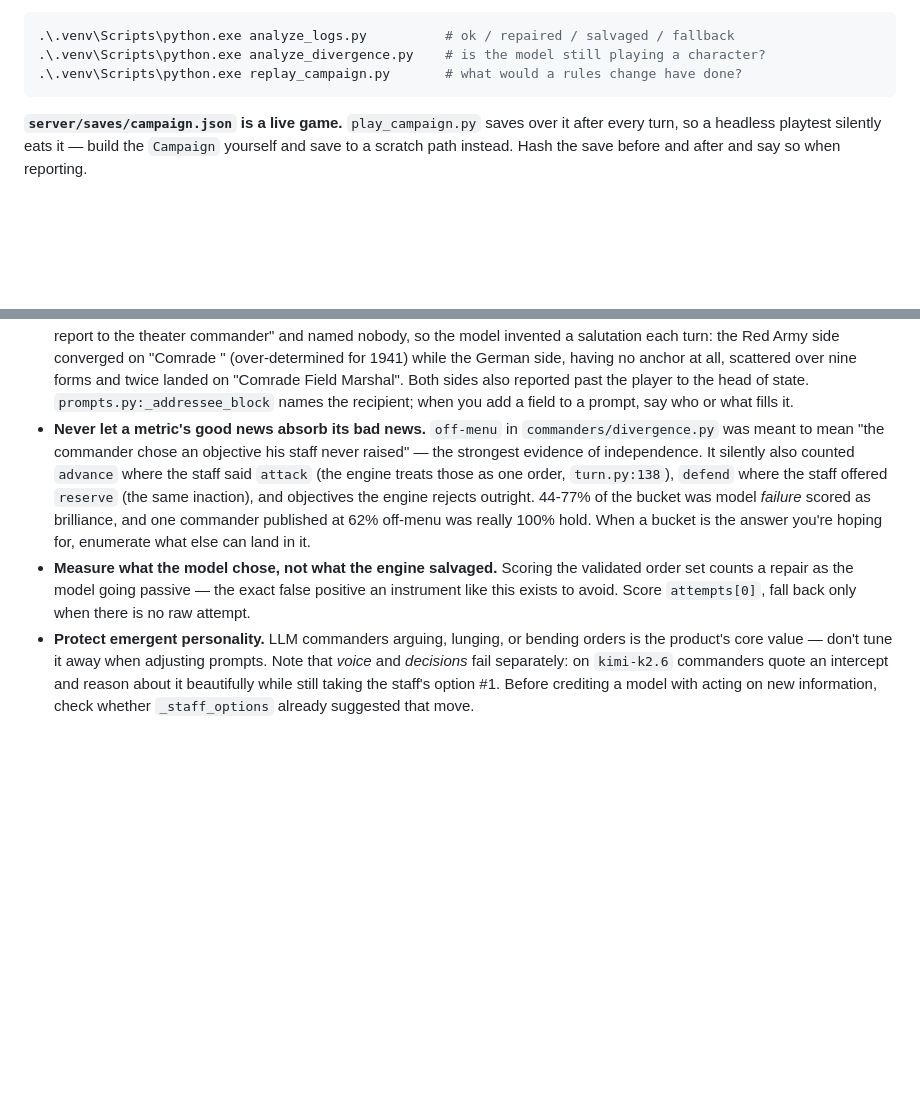
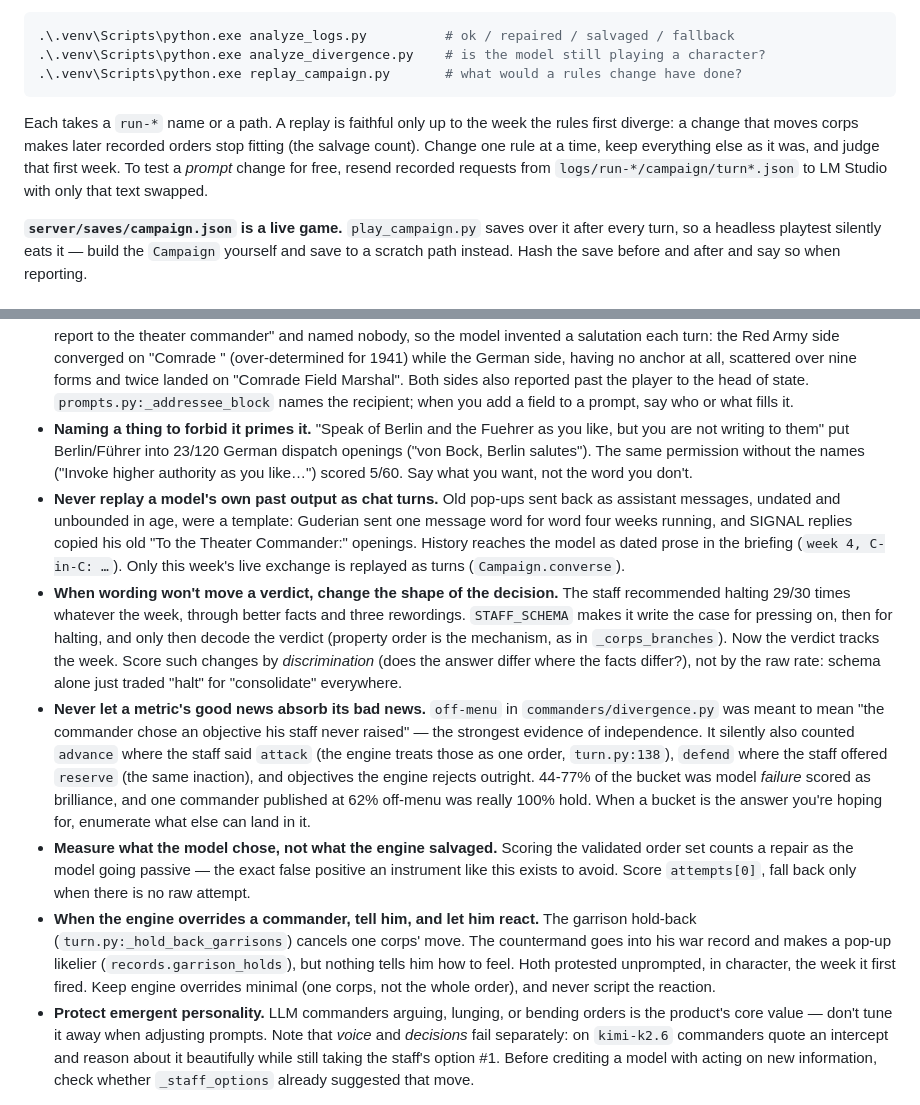
Before and after one commit to cubes321/directive, a Markdown page: CLAUDE.md, 2 parts joined by grey strips. GitHub-like rendering; blank space fills up the shorter version.

````diff
--- a/CLAUDE.md
+++ b/CLAUDE.md
@@ -26,6 +26,13 @@ newest `logs/run-*`):
 .\.venv\Scripts\python.exe analyze_divergence.py    # is the model still playing a character?
 .\.venv\Scripts\python.exe replay_campaign.py       # what would a rules change have done?
 ```
+
+Each takes a `run-*` name or a path. A replay is faithful only up to the week
+the rules first diverge: a change that moves corps makes later recorded orders
+stop fitting (the salvage count). Change one rule at a time, keep everything
+else as it was, and judge that first week. To test a *prompt* change for free,
+resend recorded requests from `logs/run-*/campaign/turn*.json` to LM Studio
+with only that text swapped.
 
 **`server/saves/campaign.json` is a live game.** `play_campaign.py` saves over it
 after every turn, so a headless playtest silently eats it — build the `Campaign`
@@ -119,6 +126,25 @@ outside (e.g. telemetry), the engine *builds the data* and a caller *writes it*
   twice landed on "Comrade Field Marshal". Both sides also reported past the
   player to the head of state. `prompts.py:_addressee_block` names the recipient;
   when you add a field to a prompt, say who or what fills it.
+- **Naming a thing to forbid it primes it.** "Speak of Berlin and the Fuehrer as
+  you like, but you are not writing to them" put Berlin/Führer into 23/120 German
+  dispatch openings ("von Bock, Berlin salutes"). The same permission without the
+  names ("Invoke higher authority as you like…") scored 5/60. Say what you want,
+  not the word you don't.
+- **Never replay a model's own past output as chat turns.** Old pop-ups sent back
+  as assistant messages, undated and unbounded in age, were a template: Guderian
+  sent one message word for word four weeks running, and SIGNAL replies copied
+  his old "To the Theater Commander:" openings. History reaches the model as
+  dated prose in the briefing (`week 4, C-in-C: …`). Only this week's live
+  exchange is replayed as turns (`Campaign.converse`).
+- **When wording won't move a verdict, change the shape of the decision.** The
+  staff recommended halting 29/30 times whatever the week, through better facts
+  and three rewordings. `STAFF_SCHEMA` makes it write the case for pressing on,
+  then for halting, and only then decode the verdict (property order is the
+  mechanism, as in `_corps_branches`). Now the verdict tracks the week. Score
+  such changes by *discrimination* (does the answer differ where the facts
+  differ?), not by the raw rate: schema alone just traded "halt" for
+  "consolidate" everywhere.
 - **Never let a metric's good news absorb its bad news.** `off-menu` in
   `commanders/divergence.py` was meant to mean "the commander chose an objective
   his staff never raised" — the strongest evidence of independence. It silently
@@ -132,6 +158,12 @@ outside (e.g. telemetry), the engine *builds the data* and a caller *writes it*
   validated order set counts a repair as the model going passive — the exact
   false positive an instrument like this exists to avoid. Score
   `attempts[0]`, fall back only when there is no raw attempt.
+- **When the engine overrides a commander, tell him, and let him react.** The
+  garrison hold-back (`turn.py:_hold_back_garrisons`) cancels one corps' move.
+  The countermand goes into his war record and makes a pop-up likelier
+  (`records.garrison_holds`), but nothing tells him how to feel. Hoth protested
+  unprompted, in character, the week it first fired. Keep engine overrides
+  minimal (one corps, not the whole order), and never script the reaction.
 - **Protect emergent personality.** LLM commanders arguing, lunging, or bending
   orders is the product's core value — don't tune it away when adjusting prompts.
   Note that *voice* and *decisions* fail separately: on `kimi-k2.6` commanders
````
Also changed, not shown: docs/handover-2026-09-30.md (added, +114 -0 lines).
